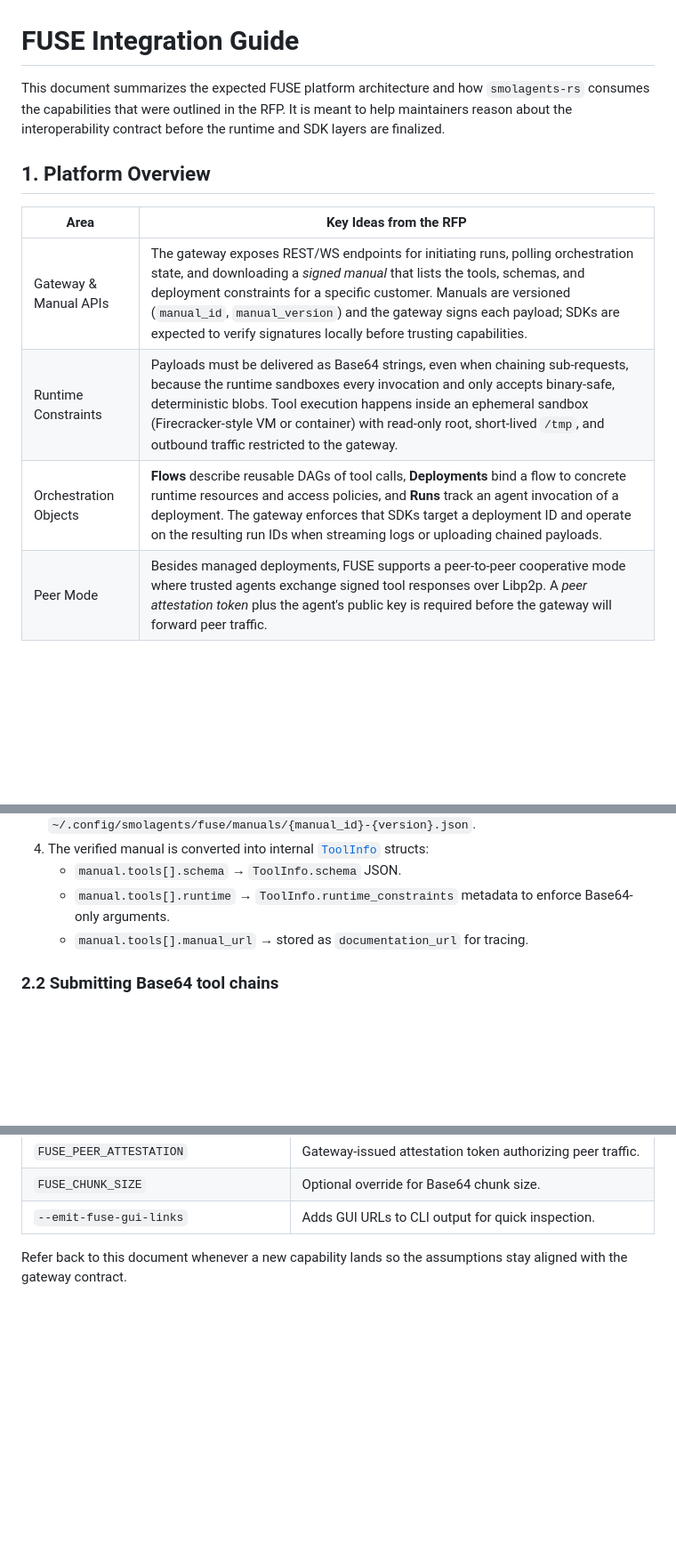
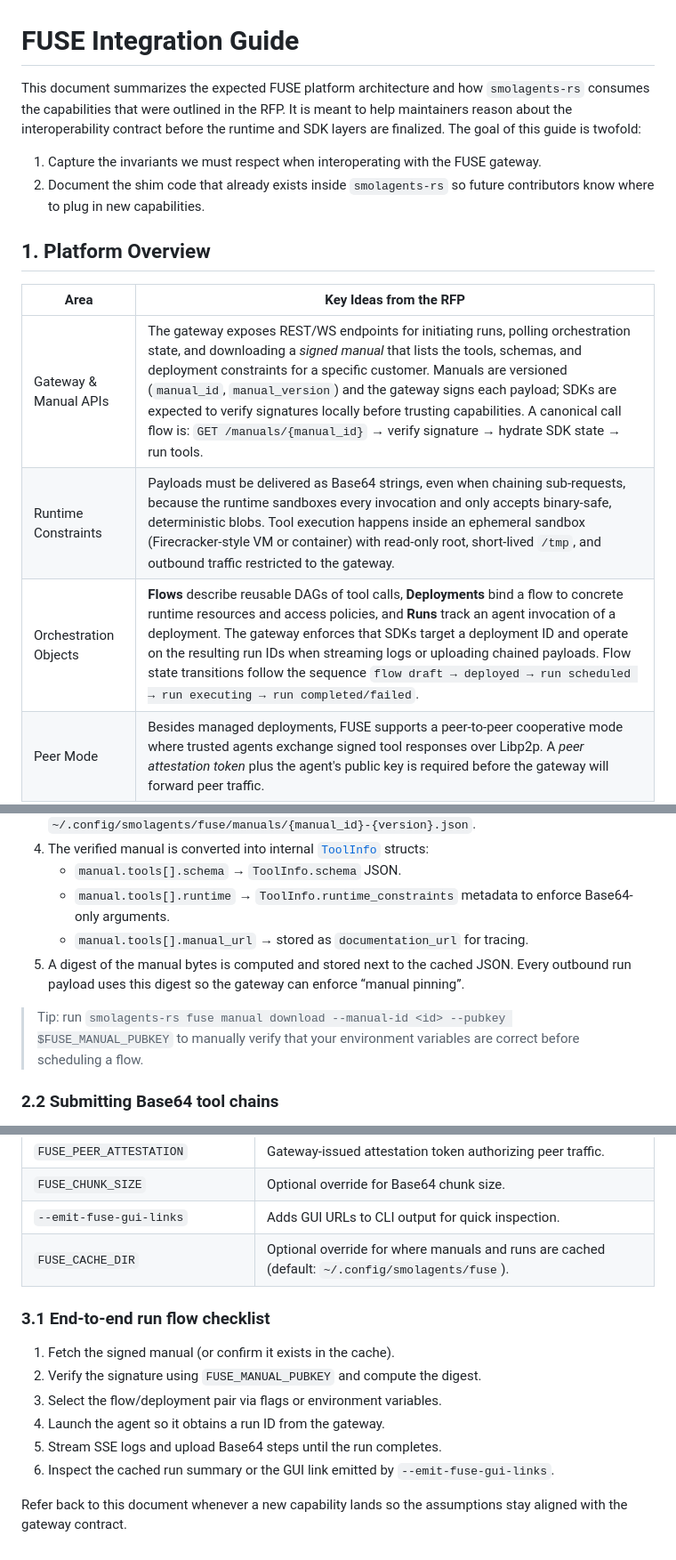
Before and after one commit to pedrosaunu/smolagents-rs, a Markdown page: docs/fuse.md, 3 parts joined by grey strips. Shown at 89% size. Rendered like a GitHub page; blank space fills up the shorter version.

```diff
--- a/docs/fuse.md
+++ b/docs/fuse.md
@@ -1,14 +1,17 @@
 # FUSE Integration Guide
 
-This document summarizes the expected FUSE platform architecture and how `smolagents-rs` consumes the capabilities that were outlined in the RFP. It is meant to help maintainers reason about the interoperability contract before the runtime and SDK layers are finalized.
+This document summarizes the expected FUSE platform architecture and how `smolagents-rs` consumes the capabilities that were outlined in the RFP. It is meant to help maintainers reason about the interoperability contract before the runtime and SDK layers are finalized. The goal of this guide is twofold:
+
+1. Capture the invariants we must respect when interoperating with the FUSE gateway.
+2. Document the shim code that already exists inside `smolagents-rs` so future contributors know where to plug in new capabilities.
 
 ## 1. Platform Overview
 
 | Area | Key Ideas from the RFP |
 | --- | --- |
-| Gateway & Manual APIs | The gateway exposes REST/WS endpoints for initiating runs, polling orchestration state, and downloading a *signed manual* that lists the tools, schemas, and deployment constraints for a specific customer. Manuals are versioned (`manual_id`, `manual_version`) and the gateway signs each payload; SDKs are expected to verify signatures locally before trusting capabilities. |
+| Gateway & Manual APIs | The gateway exposes REST/WS endpoints for initiating runs, polling orchestration state, and downloading a *signed manual* that lists the tools, schemas, and deployment constraints for a specific customer. Manuals are versioned (`manual_id`, `manual_version`) and the gateway signs each payload; SDKs are expected to verify signatures locally before trusting capabilities. A canonical call flow is: `GET /manuals/{manual_id}` → verify signature → hydrate SDK state → run tools. |
 | Runtime Constraints | Payloads must be delivered as Base64 strings, even when chaining sub-requests, because the runtime sandboxes every invocation and only accepts binary-safe, deterministic blobs. Tool execution happens inside an ephemeral sandbox (Firecracker-style VM or container) with read-only root, short-lived `/tmp`, and outbound traffic restricted to the gateway. |
-| Orchestration Objects | **Flows** describe reusable DAGs of tool calls, **Deployments** bind a flow to concrete runtime resources and access policies, and **Runs** track an agent invocation of a deployment. The gateway enforces that SDKs target a deployment ID and operate on the resulting run IDs when streaming logs or uploading chained payloads. |
+| Orchestration Objects | **Flows** describe reusable DAGs of tool calls, **Deployments** bind a flow to concrete runtime resources and access policies, and **Runs** track an agent invocation of a deployment. The gateway enforces that SDKs target a deployment ID and operate on the resulting run IDs when streaming logs or uploading chained payloads. Flow state transitions follow the sequence `flow draft → deployed → run scheduled → run executing → run completed/failed`. |
 | Peer Mode | Besides managed deployments, FUSE supports a peer-to-peer cooperative mode where trusted agents exchange signed tool responses over Libp2p. A *peer attestation token* plus the agent's public key is required before the gateway will forward peer traffic. |
 | SDK Expectations | SDKs must fetch the manual before submitting any work, hydrate strongly typed tool schemas, and respect per-tool concurrency quotas. Every outbound payload must carry the manual digest, deployment ID, run ID, and SDK version metadata. |
 | GUI Requirements | The reference GUI consumes the same APIs: it lists manuals, allows triggering flows, inspects run timelines, and displays Base64 artifacts via download links. SDKs should expose equivalent metadata to keep UX parity (e.g., URL to download the Base64 transcript, decoded tool summaries, peer mode status). |
@@ -24,6 +27,9 @@ This document summarizes the expected FUSE platform architecture and how `smolag
    - `manual.tools[].schema` → `ToolInfo.schema` JSON.
    - `manual.tools[].runtime` → `ToolInfo.runtime_constraints` metadata to enforce Base64-only arguments.
    - `manual.tools[].manual_url` → stored as `documentation_url` for tracing.
+5. A digest of the manual bytes is computed and stored next to the cached JSON. Every outbound run payload uses this digest so the gateway can enforce “manual pinning”.
+
+> Tip: run `smolagents-rs fuse manual download --manual-id <id> --pubkey $FUSE_MANUAL_PUBKEY` to manually verify that your environment variables are correct before scheduling a flow.
 
 ### 2.2 Submitting Base64 tool chains
 
@@ -76,5 +84,15 @@ This document summarizes the expected FUSE platform architecture and how `smolag
 | `FUSE_PEER_ATTESTATION` | Gateway-issued attestation token authorizing peer traffic. |
 | `FUSE_CHUNK_SIZE` | Optional override for Base64 chunk size. |
 | `--emit-fuse-gui-links` | Adds GUI URLs to CLI output for quick inspection. |
+| `FUSE_CACHE_DIR` | Optional override for where manuals and runs are cached (default: `~/.config/smolagents/fuse`). |
+
+### 3.1 End-to-end run flow checklist
+
+1. Fetch the signed manual (or confirm it exists in the cache).
+2. Verify the signature using `FUSE_MANUAL_PUBKEY` and compute the digest.
+3. Select the flow/deployment pair via flags or environment variables.
+4. Launch the agent so it obtains a run ID from the gateway.
+5. Stream SSE logs and upload Base64 steps until the run completes.
+6. Inspect the cached run summary or the GUI link emitted by `--emit-fuse-gui-links`.
 
 Refer back to this document whenever a new capability lands so the assumptions stay aligned with the gateway contract.
```
Also changed, not shown: other parts of docs/fuse.md (+3 -1 lines), README.md (+15 -0 lines).
